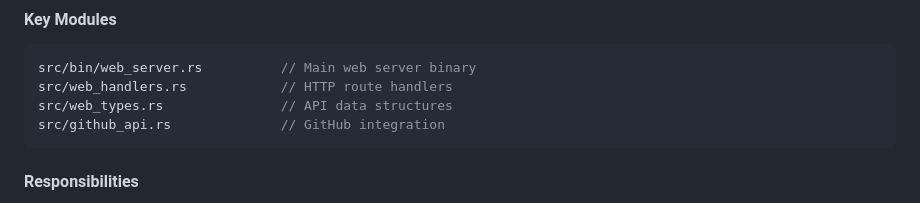
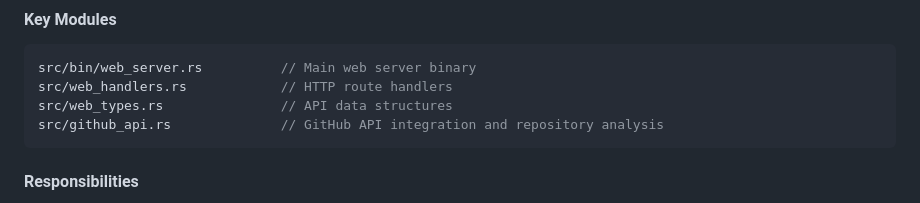
Before and after one commit to nullroute-commits/Automation_nation, a Markdown page: wiki/Architecture-Overview.md, the part around the change. Rendered like a GitHub page.

Commit message:
Update wiki/Architecture-Overview.md
Co-authored-by: Copilot <175728472+Copilot@users.noreply.github.com>
Signed-off-by: Somnetworking <59403925+nullroute-commits@users.noreply.github.com>

````diff
--- a/wiki/Architecture-Overview.md
+++ b/wiki/Architecture-Overview.md
@@ -34,7 +34,7 @@ Built-in metrics, logging, and monitoring integration from the ground up.
 src/bin/web_server.rs          // Main web server binary
 src/web_handlers.rs            // HTTP route handlers
 src/web_types.rs               // API data structures
-src/github_api.rs              // GitHub integration
+src/github_api.rs              // GitHub API integration and repository analysis
 ```
 
 #### Responsibilities
````
